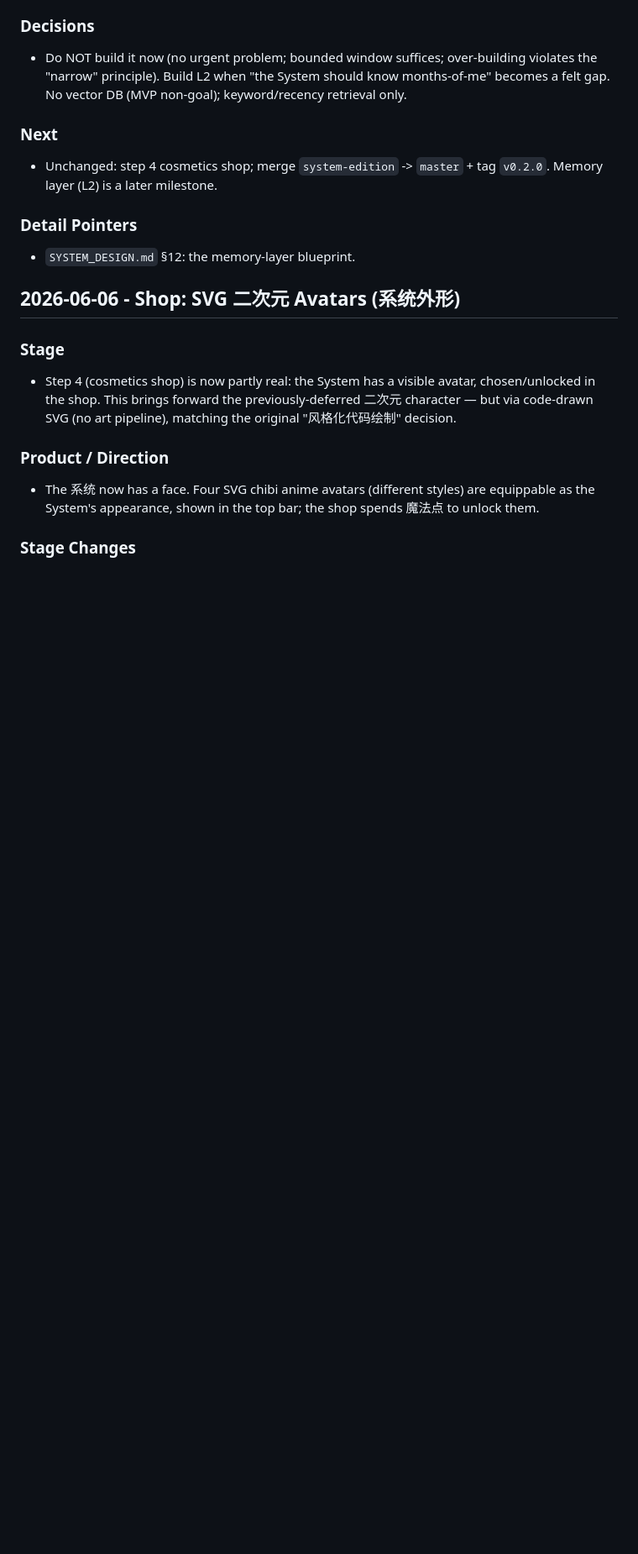
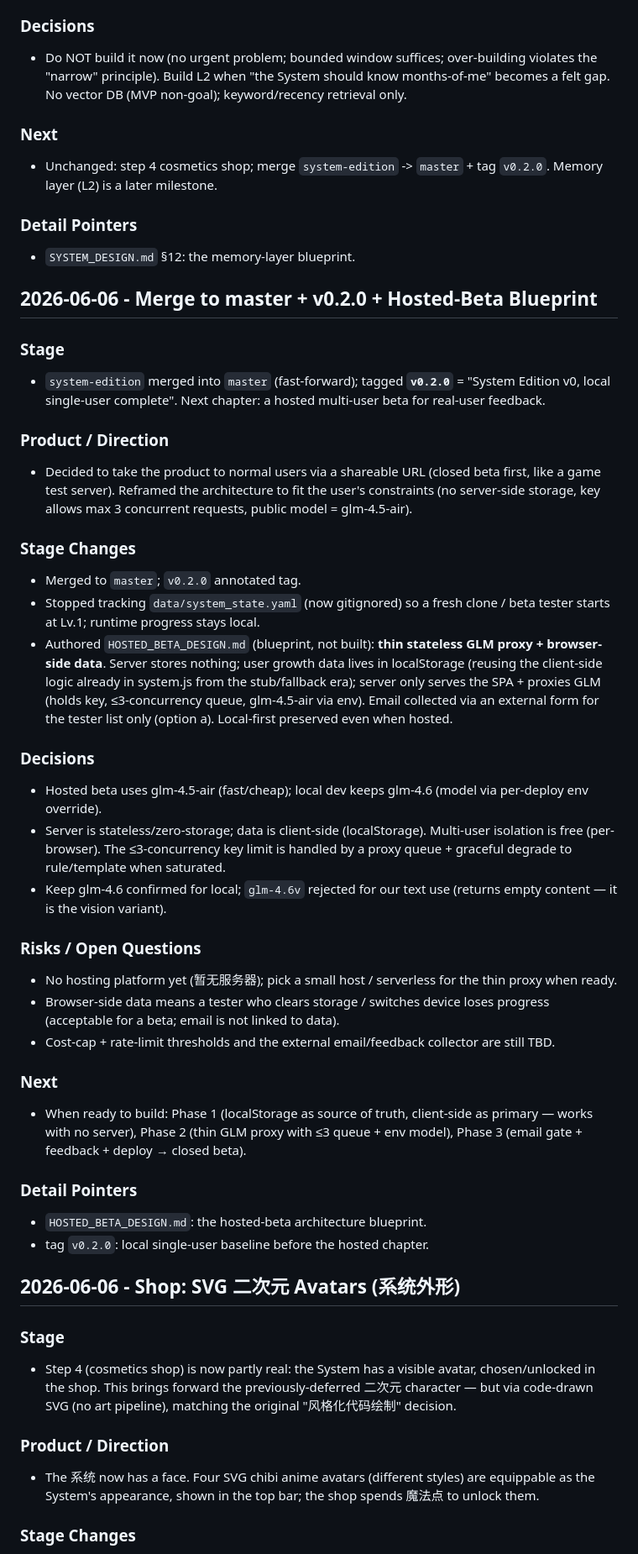
Before and after one commit to BaoShaoping/Personal_Agent, a Markdown page: PROJECT_RECORD.md, the part around the change. Shown at 84% size. Drawn GitHub-style; blank space fills up the shorter version.

```diff
--- a/PROJECT_RECORD.md
+++ b/PROJECT_RECORD.md
@@ -717,6 +717,36 @@ Recommended entry shape:
 ### Detail Pointers
 - `SYSTEM_DESIGN.md` §12: the memory-layer blueprint.
 
+## 2026-06-06 - Merge to master + v0.2.0 + Hosted-Beta Blueprint
+
+### Stage
+- `system-edition` merged into `master` (fast-forward); tagged **`v0.2.0`** = "System Edition v0, local single-user complete". Next chapter: a hosted multi-user beta for real-user feedback.
+
+### Product / Direction
+- Decided to take the product to normal users via a shareable URL (closed beta first, like a game test server). Reframed the architecture to fit the user's constraints (no server-side storage, key allows max 3 concurrent requests, public model = glm-4.5-air).
+
+### Stage Changes
+- Merged to `master`; `v0.2.0` annotated tag.
+- Stopped tracking `data/system_state.yaml` (now gitignored) so a fresh clone / beta tester starts at Lv.1; runtime progress stays local.
+- Authored `HOSTED_BETA_DESIGN.md` (blueprint, not built): **thin stateless GLM proxy + browser-side data**. Server stores nothing; user growth data lives in localStorage (reusing the client-side logic already in system.js from the stub/fallback era); server only serves the SPA + proxies GLM (holds key, ≤3-concurrency queue, glm-4.5-air via env). Email collected via an external form for the tester list only (option a). Local-first preserved even when hosted.
+
+### Decisions
+- Hosted beta uses glm-4.5-air (fast/cheap); local dev keeps glm-4.6 (model via per-deploy env override).
+- Server is stateless/zero-storage; data is client-side (localStorage). Multi-user isolation is free (per-browser). The ≤3-concurrency key limit is handled by a proxy queue + graceful degrade to rule/template when saturated.
+- Keep glm-4.6 confirmed for local; `glm-4.6v` rejected for our text use (returns empty content — it is the vision variant).
+
+### Risks / Open Questions
+- No hosting platform yet (暂无服务器); pick a small host / serverless for the thin proxy when ready.
+- Browser-side data means a tester who clears storage / switches device loses progress (acceptable for a beta; email is not linked to data).
+- Cost-cap + rate-limit thresholds and the external email/feedback collector are still TBD.
+
+### Next
+- When ready to build: Phase 1 (localStorage as source of truth, client-side as primary — works with no server), Phase 2 (thin GLM proxy with ≤3 queue + env model), Phase 3 (email gate + feedback + deploy → closed beta).
+
+### Detail Pointers
+- `HOSTED_BETA_DESIGN.md`: the hosted-beta architecture blueprint.
+- tag `v0.2.0`: local single-user baseline before the hosted chapter.
+
 ## 2026-06-06 - Shop: SVG 二次元 Avatars (系统外形)
 
 ### Stage
```
Also changed, not shown: HOSTED_BETA_DESIGN.md (added, +79 -0 lines).
